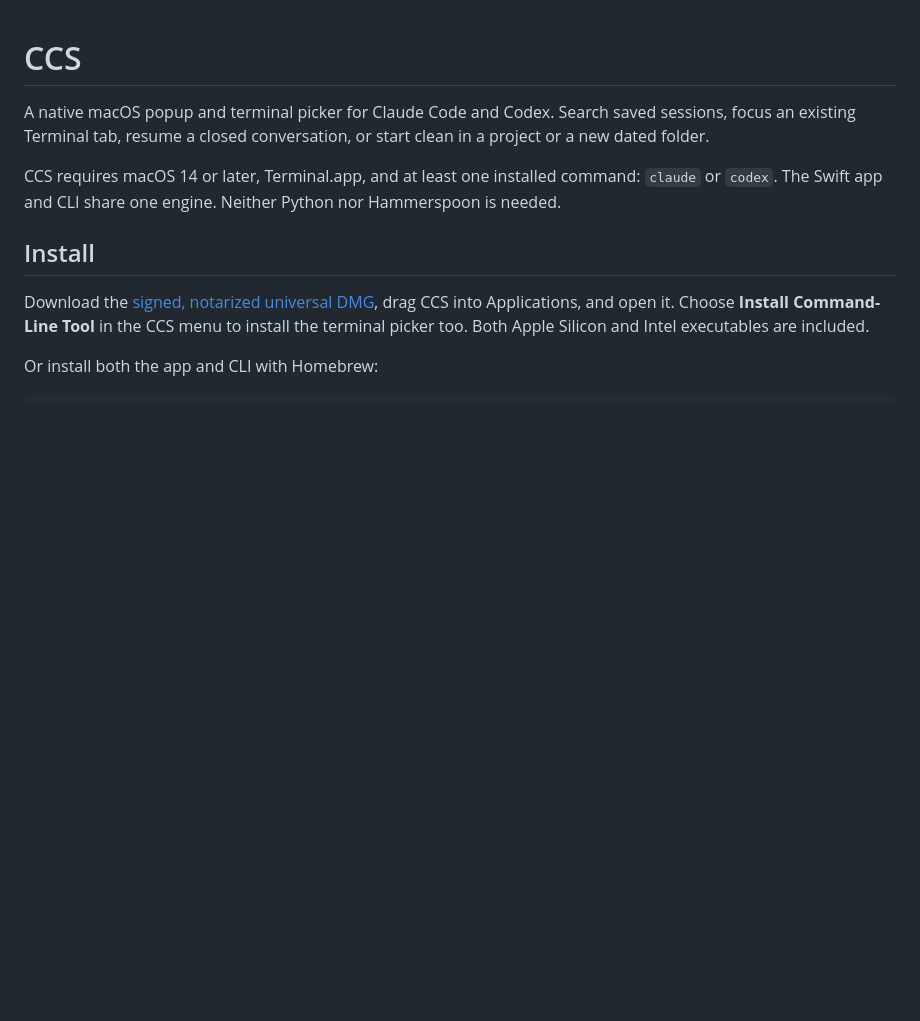
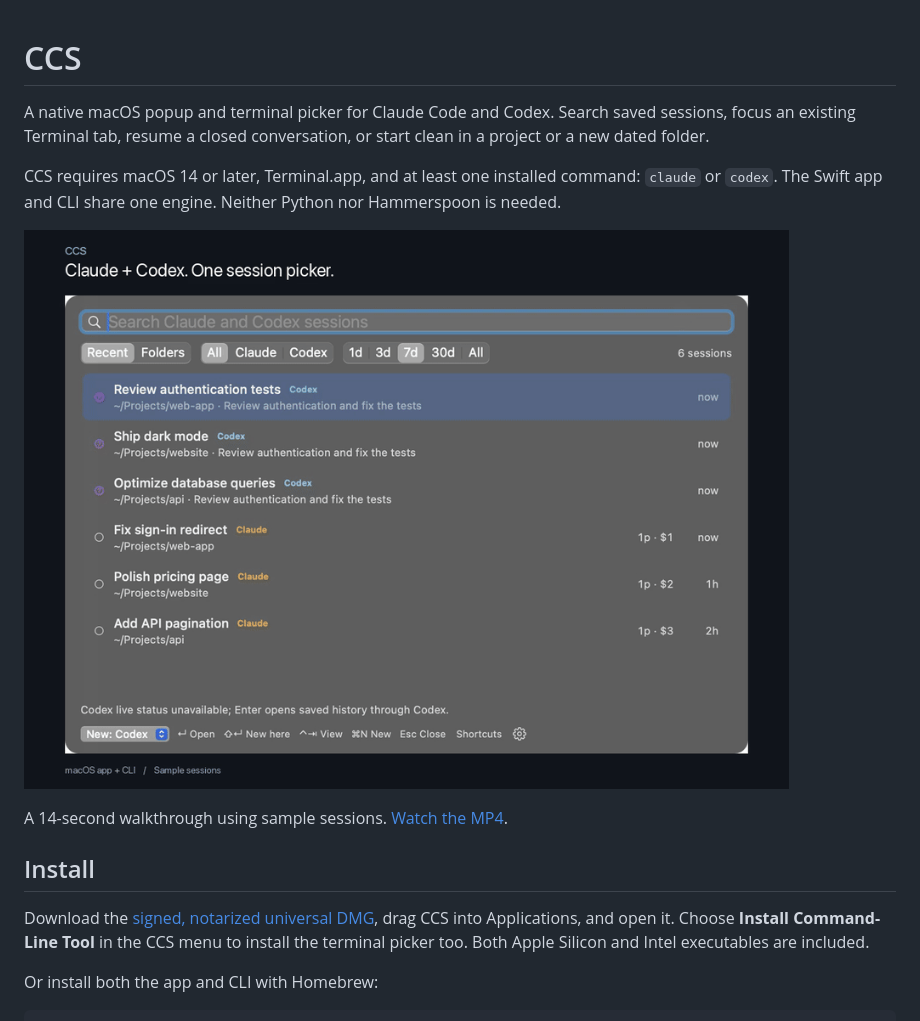
Before and after one commit to alexamber/ccs, a Markdown page: README.md, the part around the change. Rendered like a GitHub page; pictures changed too: docs/media/ccs-demo.gif (added); blank space fills up the shorter version.

Commit message:
Add a short native app demo to the README

```diff
--- a/README.md
+++ b/README.md
@@ -7,6 +7,10 @@ clean in a project or a new dated folder.
 CCS requires macOS 14 or later, Terminal.app, and at least one installed command:
 `claude` or `codex`.
 The Swift app and CLI share one engine. Neither Python nor Hammerspoon is needed.
+
+![CCS demo: browse Claude and Codex sessions, search, switch to folders, filter providers, and open keyboard shortcuts](docs/media/ccs-demo.gif)
+
+A 14-second walkthrough using sample sessions. [Watch the MP4](docs/media/ccs-demo.mp4).
 
 ## Install
 
```
Also changed, not shown: 1 other file.
